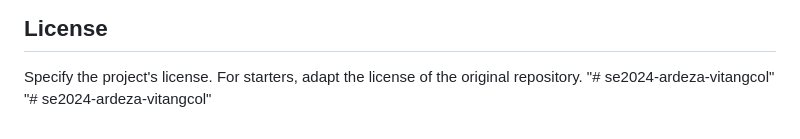
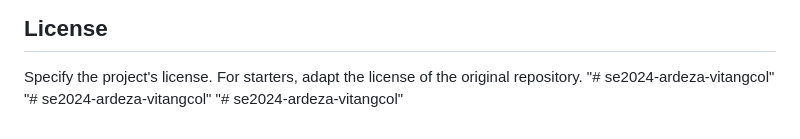
Before and after one commit to thebadsektor/se2024-ardeza-vitangcol, a Markdown page: README.md, the part around the change. GitHub-like rendering.

```diff
--- a/README.md
+++ b/README.md
@@ -187,3 +187,4 @@ This project was built from (https://github.com/SanchiSujithKumar/Canteen-Manage
 Specify the project's license. For starters, adapt the license of the original repository.
 "# se2024-ardeza-vitangcol"
 "# se2024-ardeza-vitangcol"
+"# se2024-ardeza-vitangcol"
```
